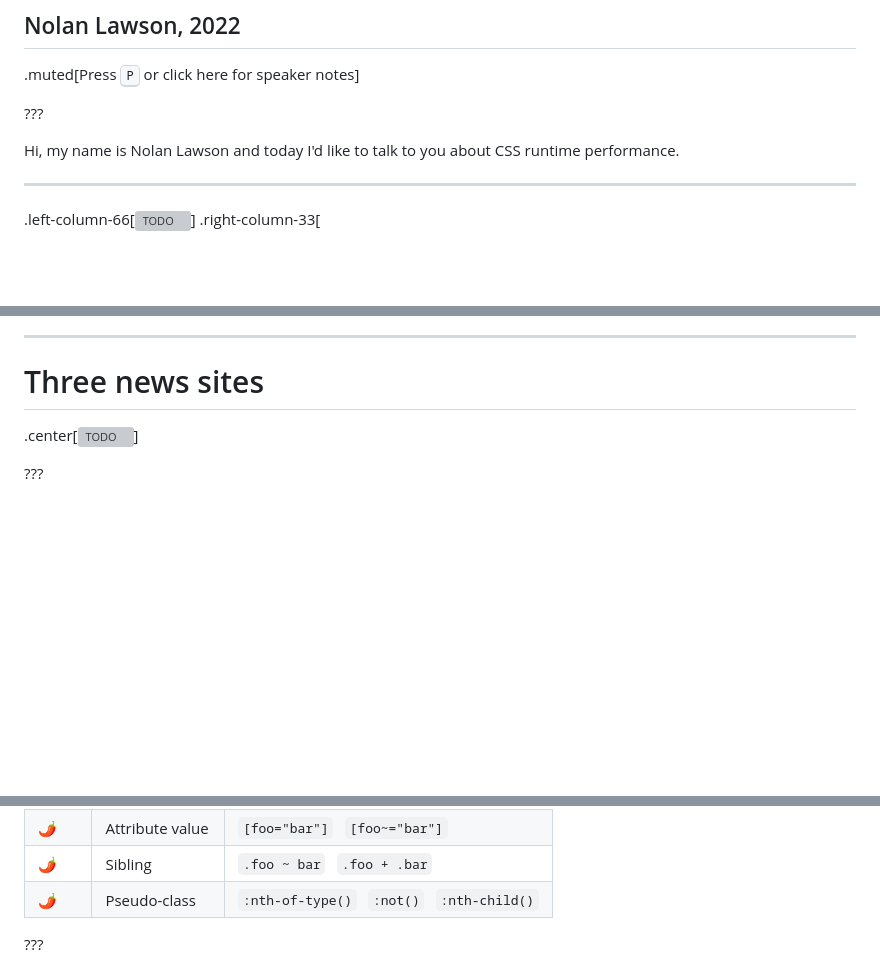
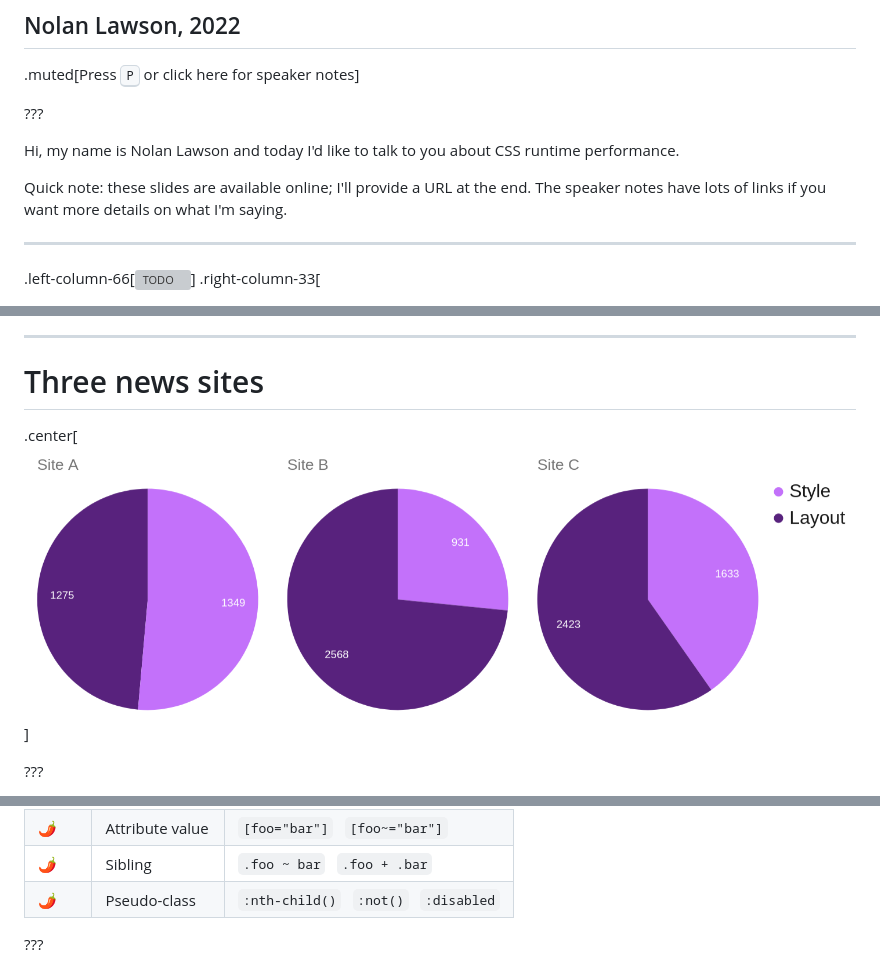
Before and after one commit to nolanlawson/css-talk-2022, a Markdown page: markdown.md, 3 parts joined by grey strips. Rendered like a GitHub page; pictures changed too: images/news-sites-style-layout-2.png (added); blank space fills up the shorter version; grey boxes are pictures that could not be loaded.

Commit message:
tweak slide content

```diff
--- a/markdown.md
+++ b/markdown.md
@@ -9,6 +9,9 @@ class: center, middle
 ???
 
 Hi, my name is Nolan Lawson and today I'd like to talk to you about CSS runtime performance.
+
+Quick note: these slides are available online; I'll provide a URL at the end. The speaker notes have lots of
+links if you want more details on what I'm saying.
 
 ---
 .left-column-66[![TODO](./images/20150424081933-cropped-2.jpg)]
@@ -516,7 +519,7 @@ can actually reason about why one is expensive versus the other.
 
 <h1 class="smaller">Three news sites</h1>
 
-.center[![TODO](./images/news-sites-style-layout.png)]
+.center[![TODO](./images/news-sites-style-layout-2.png)]
 
 ???
 
@@ -967,7 +970,7 @@ class: relative
 | ⚠️| Attribute name  | `[foo]`                      |
 | 🌶️️| Attribute value | `[foo="bar"]`&nbsp;&nbsp;&nbsp;`[foo~="bar"]`              |
 | 🌶️ | Sibling         | `.foo ~ bar`&nbsp;&nbsp;&nbsp;`.foo + .bar`                |
-| 🌶️ | Pseudo-class    | `:nth-of-type()`&nbsp;&nbsp;&nbsp;`:not()`&nbsp;&nbsp;&nbsp;`:nth-child()` |
+| 🌶️ | Pseudo-class    | `:nth-child()`&nbsp;&nbsp;&nbsp;`:not()`&nbsp;&nbsp;&nbsp;`:disabled` |
 
 ???
 
```
Also changed, not shown: other parts of markdown.md (+1 -1 lines), 2 other files.
